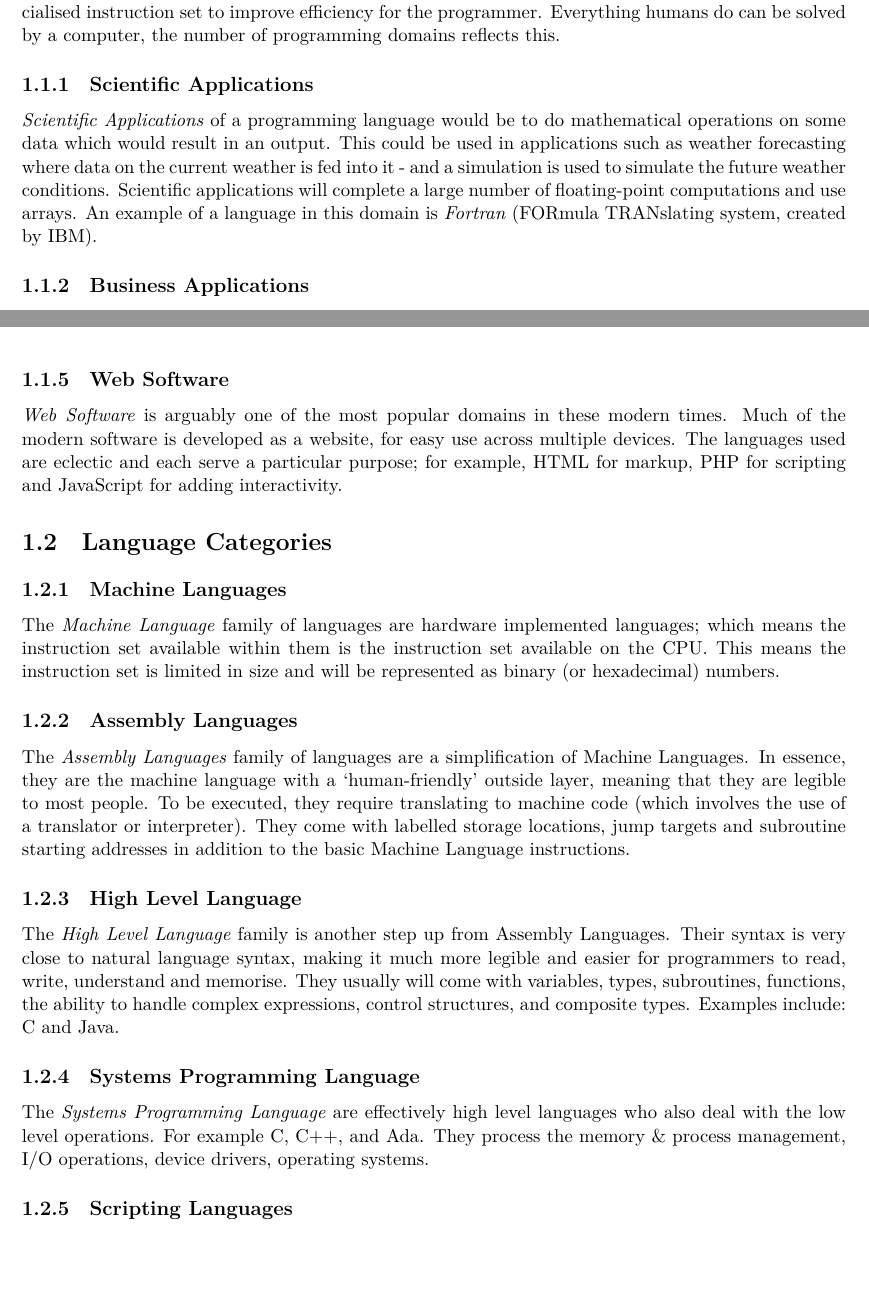
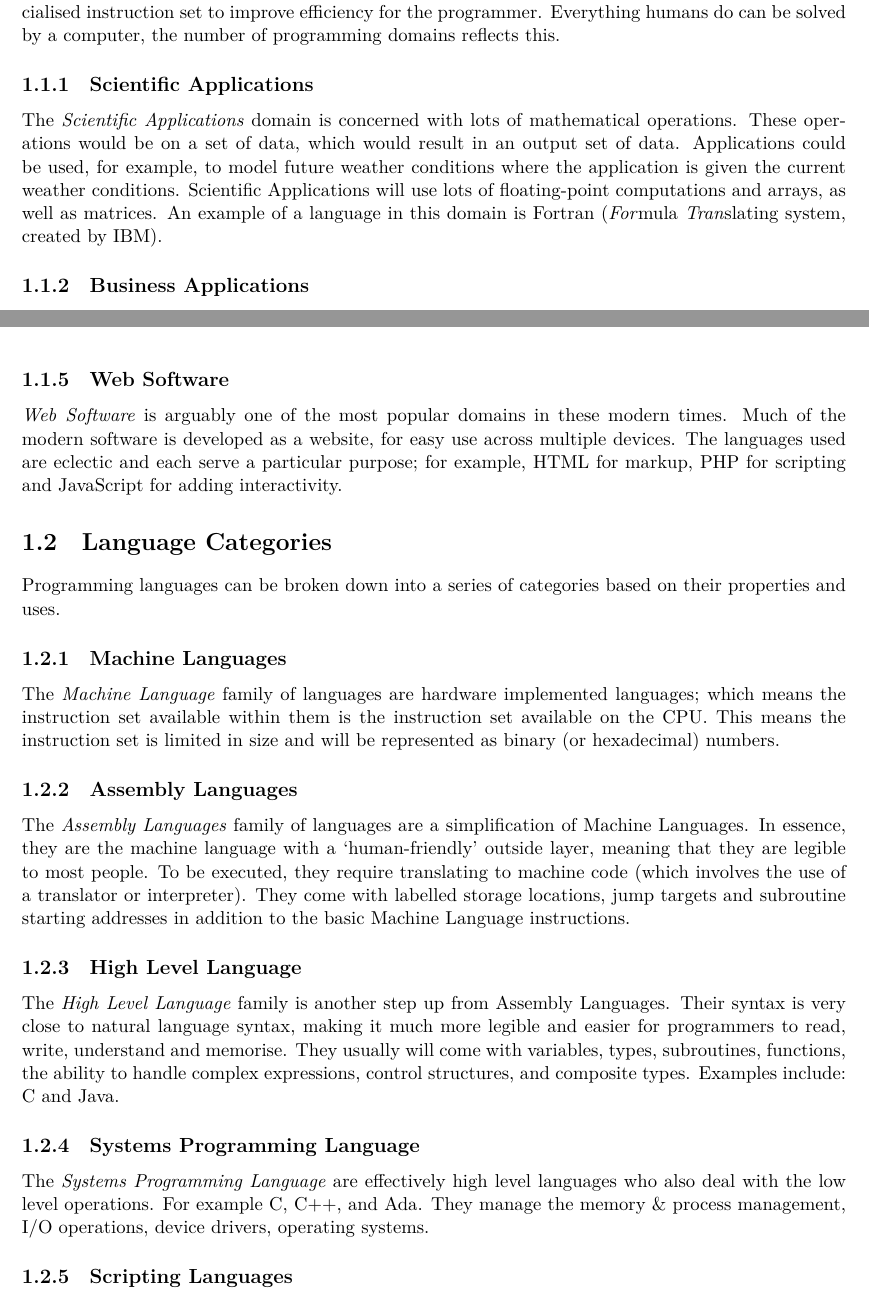
Before and after one commit to ThomasBoxall/uni-notes, a LaTeX thesis (01-L5/M30235-PAAPL/M30235-PAAPL.tex, which reads 01-L5/M30235-PAAPL/pages/2024-01-26-a.tex, 01-L5/M30235-PAAPL/pages/2024-01-26-b.tex): two parts of pages 6 and 7 of 80, joined at a grey line, cut so that both start at the same text, the shorter picture padded with empty space. The pictures show the PDF file 01-L5/M30235-PAAPL/M30235-PAAPL.pdf that the author committed with the source.

Commit message:
proofread

```diff
--- a/01-L5/M30235-PAAPL/pages/2024-01-26-a.tex
+++ b/01-L5/M30235-PAAPL/pages/2024-01-26-a.tex
@@ -5,7 +5,7 @@ This lecture will introduce us to the many different ways in which a programming
 \section{Programming Domains}
 A \textit{Programming Domain} is one way to think about \& categorise a programming language. We have different different programming domains for different applications as each application requires a specialised instruction set to improve efficiency for the programmer. Everything humans do can be solved by a computer, the number of programming domains reflects this.
 \subsection{Scientific Applications}
-\textit{Scientific Applications} of a programming language would be to do mathematical operations on some data which would result in an output. This could be used in applications such as weather forecasting where data on the current weather is fed into it - and a simulation is used to simulate the future weather conditions. Scientific applications will complete a large number of floating-point computations and use arrays. An example of a language in this domain is \textit{Fortran} (FORmula TRANslating system, created by IBM).
+The \textit{Scientific Applications} domain is concerned with lots of mathematical operations. These operations would be on a set of data, which would result in an output set of data. Applications could be used, for example, to model future weather conditions where the application is given the current weather conditions. Scientific Applications will use lots of floating-point computations and arrays, as well as matrices. An example of a language in this domain is Fortran (\textit{For}mula \textit{Tran}slating system, created by IBM).
 
 \subsection{Business Applications}
 \textit{Business Applications} are designed to be used by businesses to complete business functions. For example, batch printing payslips. They use decimal numbers and characters. An example of a language in this domain is COBOL (COmmon Business-Oriented Language).
@@ -20,6 +20,7 @@ In the \textit{Artificial Intelligence} domain, symbols are manipulated, rather
 \textit{Web Software} is arguably one of the most popular domains in these modern times. Much of the modern software is developed as a website, for easy use across multiple devices. The languages used are eclectic and each serve a particular purpose; for example, HTML for markup, PHP for scripting and JavaScript for adding interactivity.
 
 \section{Language Categories}
+Programming languages can be broken down into a series of categories based on their properties and uses.
 \subsection{Machine Languages}
 The \textit{Machine Language} family of languages are hardware implemented languages; which means the instruction set available within them is the instruction set available on the CPU. This means the instruction set is limited in size and will be represented as binary (or hexadecimal) numbers.
 \subsection{Assembly Languages}
@@ -27,7 +28,7 @@ The \textit{Assembly Languages} family of languages are a simplification of Mach
 \subsection{High Level Language}
 The \textit{High Level Language} family is another step up from Assembly Languages. Their syntax is very close to natural language syntax, making it much more legible and easier for programmers to read, write, understand and memorise. They usually will come with variables, types, subroutines, functions, the ability to handle complex expressions, control structures, and composite types. Examples include: C and Java.
 \subsection{Systems Programming Language}
-The \textit{Systems Programming Language} are effectively high level languages who also deal with the low level operations. For example C, C++, and Ada. They process the memory \& process management, I/O operations, device drivers, operating systems.
+The \textit{Systems Programming Language} are effectively high level languages who also deal with the low level operations. For example C, C++, and Ada. They manage the memory \& process management, I/O operations, device drivers, operating systems.
 \subsection{Scripting Languages}
 The \textit{Scripting Languages} are a set of languages which exist to automate tasks, saving humans time. They will commonly be used to: analyse or transform a large amount of regular textual information; act as a glue between different applications; or bolt a front end onto an existing application. The languages used are often interpreted and will often include lots of string processing functions, such as in Python or PHP.
 
--- a/01-L5/M30235-PAAPL/pages/2024-01-26-b.tex
+++ b/01-L5/M30235-PAAPL/pages/2024-01-26-b.tex
@@ -62,5 +62,5 @@ Algo (\textit{ALGO}righmic \textit{L}anguage) was originally designed to overcom
 
-Algol 60 introduced the use of formal notation for syntax, block structure (with locally defined variables, whoop whoop), supported recursive procedures (until this point, you could do it however the languages didn't like it) and readable if and for statements. Ultimately, Algol died out with the rise in FORTRAN's popularity. The TPK algorithm in Algol is shown below.
+Algol 60 introduced the use of formal notation for syntax, block structure (with locally defined variables, whoop whoop), supported recursive procedures (until this point, you could do it however the languages didn't like it) and readable if and for statements. Ultimately, Algol died out with the rise in Fortran's popularity. The TPK algorithm in Algol is shown below.
 \begin{verbatim}
   begin
     comment TPK algorithm in Algol 60;
```
Also changed, not shown: 01-L5/M30235-PAAPL/M30235-PAAPL.pdf, 01-L5/M30235-PAAPL/pages/2024-01-26-a.tex (4 more changed lines), 01-L5/M30235-PAAPL/pages/2024-01-26-b.tex (6 more changed lines).
